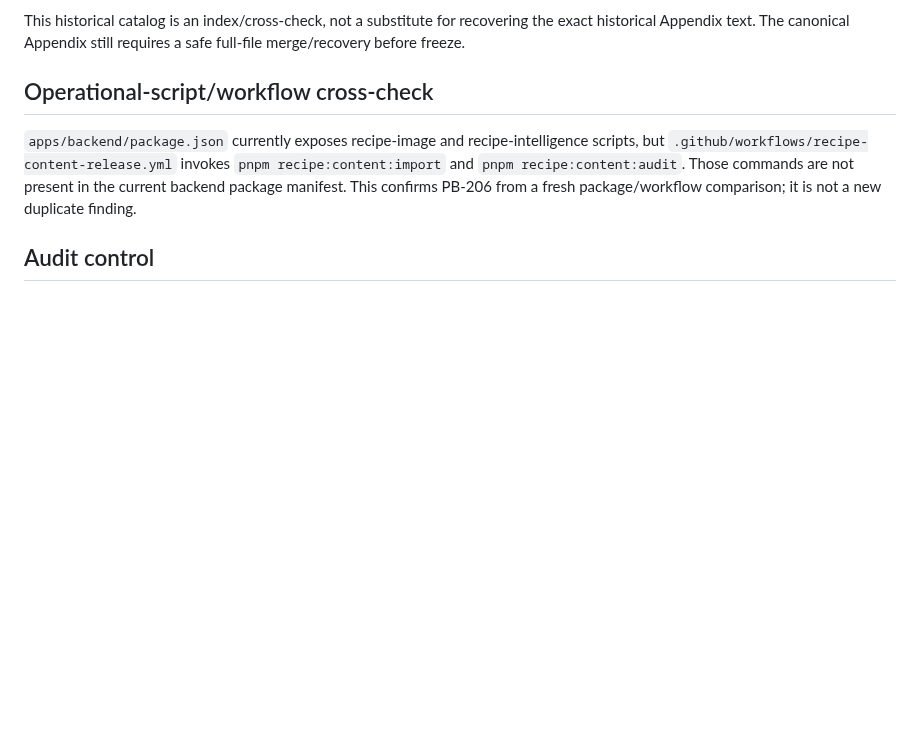
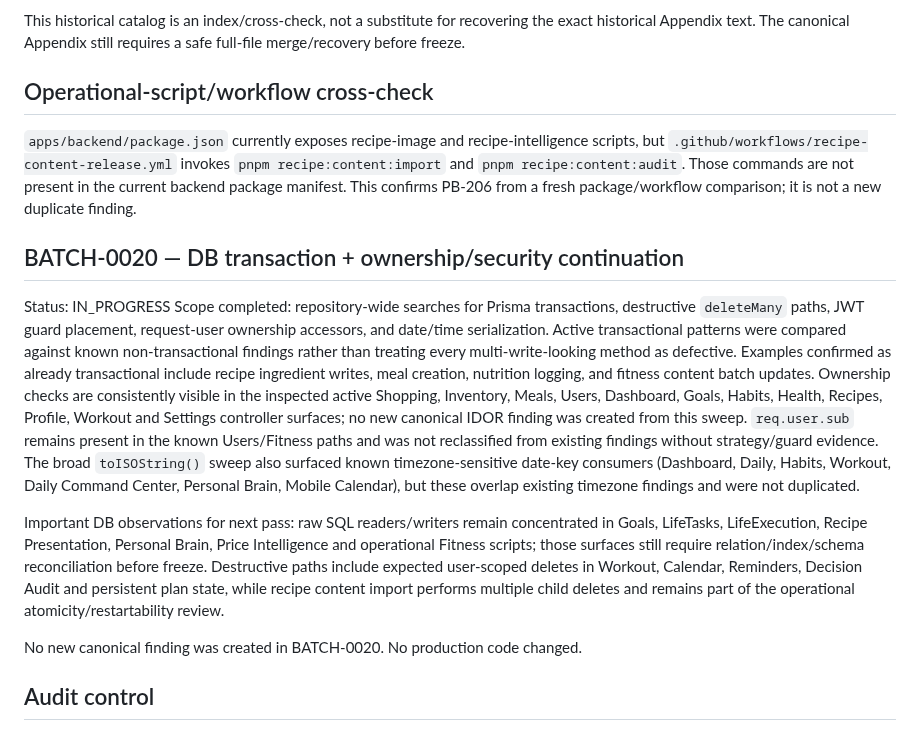
Before and after one commit to Ramin-rezaie-nazari/my-personal-assistant, a Markdown page: docs/project-brain/15_AUDIT_FINDINGS_CONTINUATION_2026-09-11.md, the part around the change. GitHub-like rendering; blank space fills up the shorter version.

Commit message:
audit: record BATCH-0020 DB and security sweep

```diff
--- a/docs/project-brain/15_AUDIT_FINDINGS_CONTINUATION_2026-09-11.md
+++ b/docs/project-brain/15_AUDIT_FINDINGS_CONTINUATION_2026-09-11.md
@@ -65,5 +65,13 @@ This historical catalog is an index/cross-check, not a substitute for recovering
 
 `apps/backend/package.json` currently exposes recipe-image and recipe-intelligence scripts, but `.github/workflows/recipe-content-release.yml` invokes `pnpm recipe:content:import` and `pnpm recipe:content:audit`. Those commands are not present in the current backend package manifest. This confirms PB-206 from a fresh package/workflow comparison; it is not a new duplicate finding.
 
+## BATCH-0020 — DB transaction + ownership/security continuation
+Status: IN_PROGRESS
+Scope completed: repository-wide searches for Prisma transactions, destructive `deleteMany` paths, JWT guard placement, request-user ownership accessors, and date/time serialization. Active transactional patterns were compared against known non-transactional findings rather than treating every multi-write-looking method as defective. Examples confirmed as already transactional include recipe ingredient writes, meal creation, nutrition logging, and fitness content batch updates. Ownership checks are consistently visible in the inspected active Shopping, Inventory, Meals, Users, Dashboard, Goals, Habits, Health, Recipes, Profile, Workout and Settings controller surfaces; no new canonical IDOR finding was created from this sweep. `req.user.sub` remains present in the known Users/Fitness paths and was not reclassified from existing findings without strategy/guard evidence. The broad `toISOString()` sweep also surfaced known timezone-sensitive date-key consumers (Dashboard, Daily, Habits, Workout, Daily Command Center, Personal Brain, Mobile Calendar), but these overlap existing timezone findings and were not duplicated.
+
+Important DB observations for next pass: raw SQL readers/writers remain concentrated in Goals, LifeTasks, LifeExecution, Recipe Presentation, Personal Brain, Price Intelligence and operational Fitness scripts; those surfaces still require relation/index/schema reconciliation before freeze. Destructive paths include expected user-scoped deletes in Workout, Calendar, Reminders, Decision Audit and persistent plan state, while recipe content import performs multiple child deletes and remains part of the operational atomicity/restartability review.
+
+No new canonical finding was created in BATCH-0020. No production code changed.
+
 ## Audit control
 No production code changed. PB-244, PB-245, PB-246, PB-247, PB-248 and PB-249 are new audit evidence and must be merged into the canonical Appendix during the next safe full-file Appendix update. PB-232/PB-234/PB-237 remain reclassified/narrowed as above; PB-243 remains provisional and must not be treated as a final unique issue until merged against historical IDs. Runtime/build/device validation remains unverified.
```
